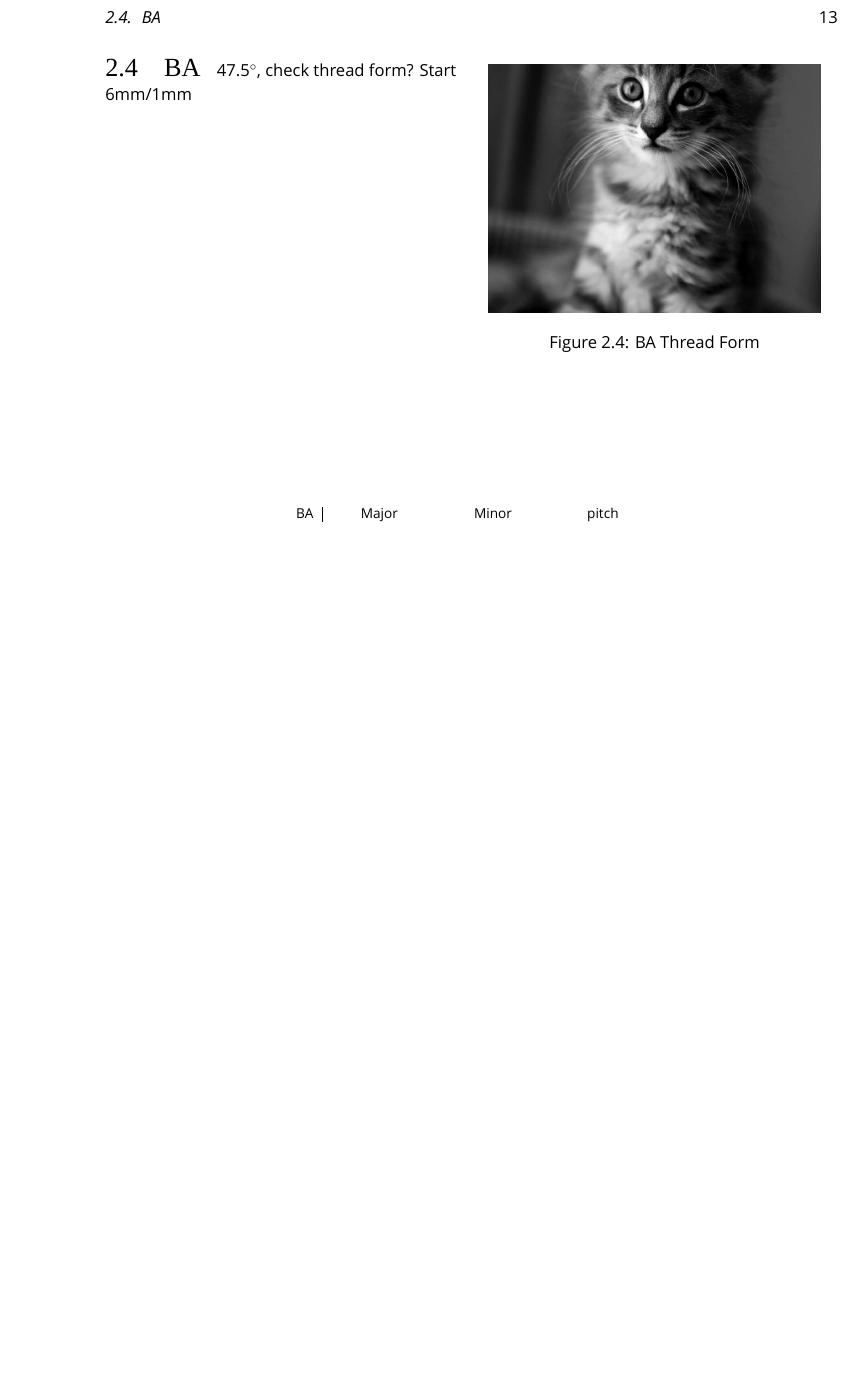
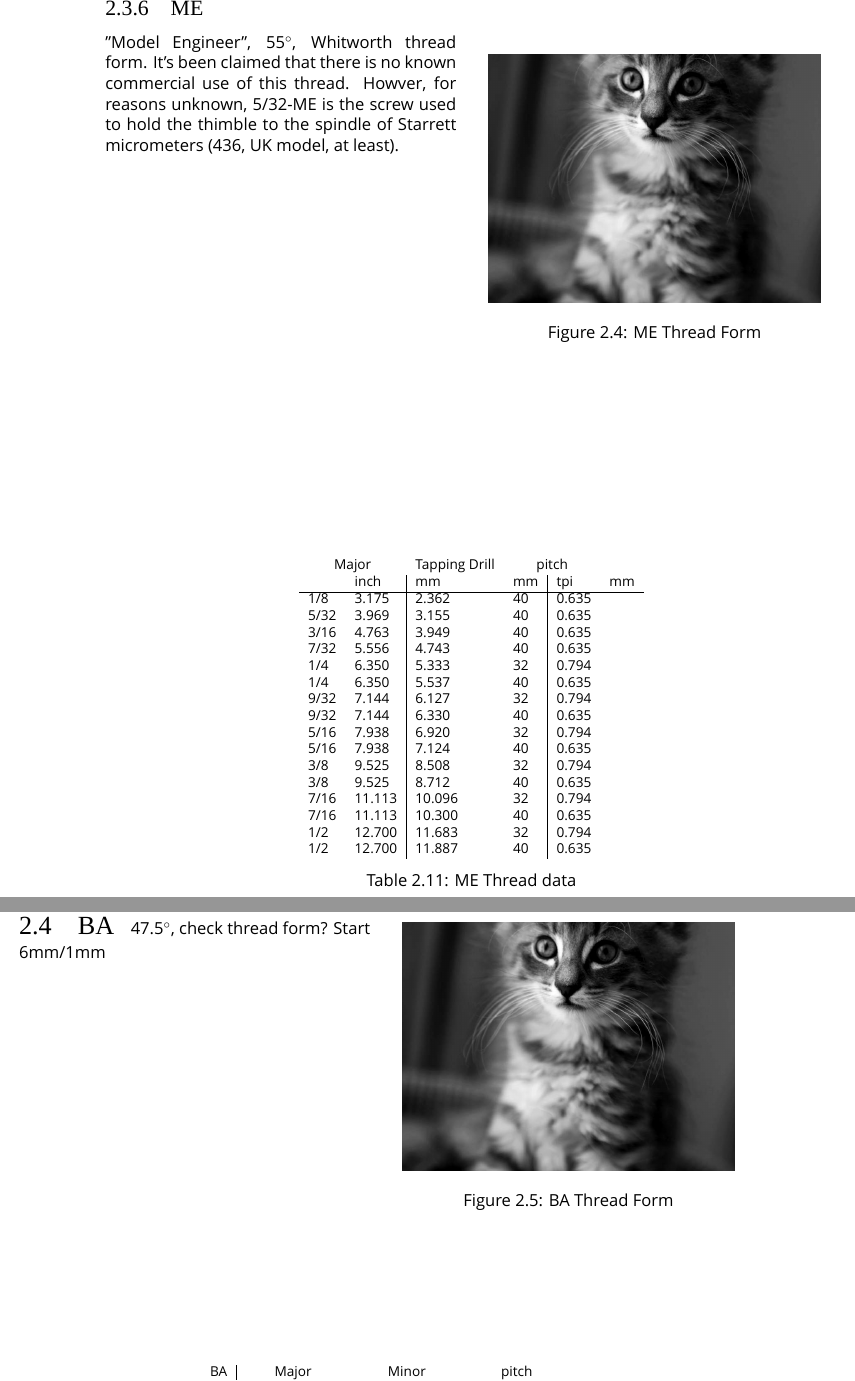
Before and after one commit to rasilon/EngineeringNotebook, a LaTeX thesis (notebook.tex, which reads chapters/threads.tex): part of page 19 of 31 before the commit and two parts of pages 19 and 20 of 33 after it, the two joined at a grey line, cut at the place of the change, the shorter picture padded with empty space. Compiled offline with XeLaTeX; a missing font is replaced by an installed copy or a similar font.

```diff
--- a/chapters/threads.tex
+++ b/chapters/threads.tex
@@ -346,6 +346,46 @@
 British Standard Brass (Whitworth brass pipe) threads.  Not really a British standard, but often called BSB to fit with the other Whitworth thread varieties.
 \clearpage
 
+\subsection{ME}
+\customfig{images/placekitten}{ME Thread Form}{methreadform}
+"Model Engineer", 55\degree, Whitworth thread form.  It's been claimed that there is no known commercial use of this thread. Howver, for reasons unknown, 5/32-ME is the screw used to hold the thimble to the spindle of Starrett micrometers (436, UK model, at least).
+\\ \\ \\ \\ \\ \\ \\ \\ \\ \\ \\ \\ \\ \\ \\ \\ \\ \\
+\begin{table}[h!]
+    \footnotesize
+\begin{longtable}{ll|ll|ll}
+    \multicolumn{2}{c}{Major}
+    &Tapping Drill
+    &\multicolumn{2}{c}{pitch}
+    \\
+    % empty
+    &inch
+    &mm
+
+    &mm
+
+    &tpi
+    &mm
+    \\
+\hline
+1/8  & 3.175 & 2.362  &40 &0.635\\
+5/32 & 3.969 & 3.155  &40 &0.635\\
+3/16 & 4.763 & 3.949  &40 &0.635\\
+7/32 & 5.556 & 4.743  &40 &0.635\\
+1/4  & 6.350 & 5.333  &32 &0.794\\
+1/4  & 6.350 & 5.537  &40 &0.635\\
+9/32 & 7.144 & 6.127  &32 &0.794\\
+9/32 & 7.144 & 6.330  &40 &0.635\\
+5/16 & 7.938 & 6.920  &32 &0.794\\
+5/16 & 7.938 & 7.124  &40 &0.635\\
+3/8  & 9.525 & 8.508  &32 &0.794\\
+3/8  & 9.525 & 8.712  &40 &0.635\\
+7/16 &11.113 &10.096  &32 &0.794\\
+7/16 &11.113 &10.300  &40 &0.635\\
+1/2  &12.700 &11.683  &32 &0.794\\
+1/2  &12.700 &11.887  &40 &0.635\\
+\end{longtable}
+\caption{ME Thread data}
+\end{table}
 %%%%%%%%%%%%%%%%%%%%%%%%%%%%%%%%%%%%%%%%%%%%%%%%%%%%%%%%%%%%%%%%%%%%%%%%%%%%%
 \clearpage
 \section{BA}
```
Also changed, not shown: chapters/misc.tex (added, +21 -0 lines), notebook.tex (+1 -0 lines), chapters/threads.tex (5 more changed lines).
